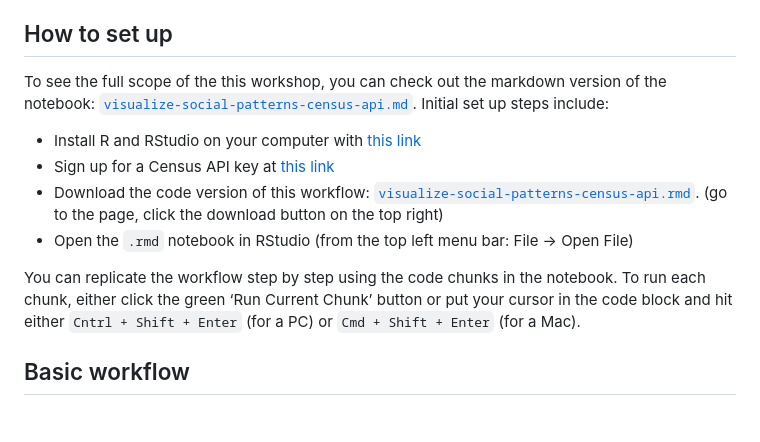
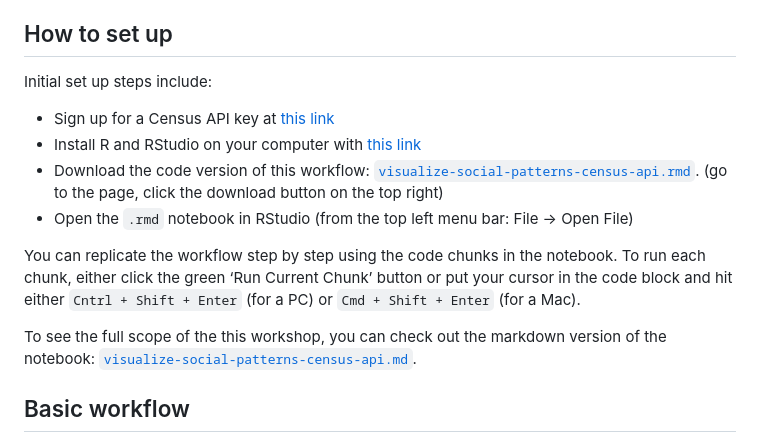
Before and after one commit to DataStorytellingLab/visualize-social-patterns-census-api, a Markdown page: README.md, the part around the change. Rendered like a GitHub page; blank space fills up the shorter version.

```diff
--- a/README.md
+++ b/README.md
@@ -15,13 +15,15 @@ By the end of the workshop, you should be able to:
 3)	Analyze whether those patterns are statistically significant using correlation and simple linear regression.
 
 ## How to set up
-To see the full scope of the this workshop, you can check out the markdown version of the notebook: [`visualize-social-patterns-census-api.md`](visualize-social-patterns-census-api.md). Initial set up steps include:
+Initial set up steps include:
+- Sign up for a Census API key at [this link](https://api.census.gov/data/key_signup.html)
 - Install R and RStudio on your computer with [this link](https://posit.co/download/rstudio-desktop/)
-- Sign up for a Census API key at [this link](https://api.census.gov/data/key_signup.html)
 - Download the code version of this workflow: [`visualize-social-patterns-census-api.rmd`](visualize-social-patterns-census-api.Rmd). (go to the page, click the download button on the top right)
 - Open the `.rmd` notebook in RStudio (from the top left menu bar: File -> Open File)
 
 You can replicate the workflow step by step using the code chunks in the notebook. To run each chunk, either click the green ‘Run Current Chunk’ button or put your cursor in the code block and hit either `Cntrl + Shift + Enter` (for a PC) or `Cmd + Shift + Enter` (for a Mac).
+
+To see the full scope of the this workshop, you can check out the markdown version of the notebook: [`visualize-social-patterns-census-api.md`](visualize-social-patterns-census-api.md).
 <br>
 
 ## Basic workflow
```
